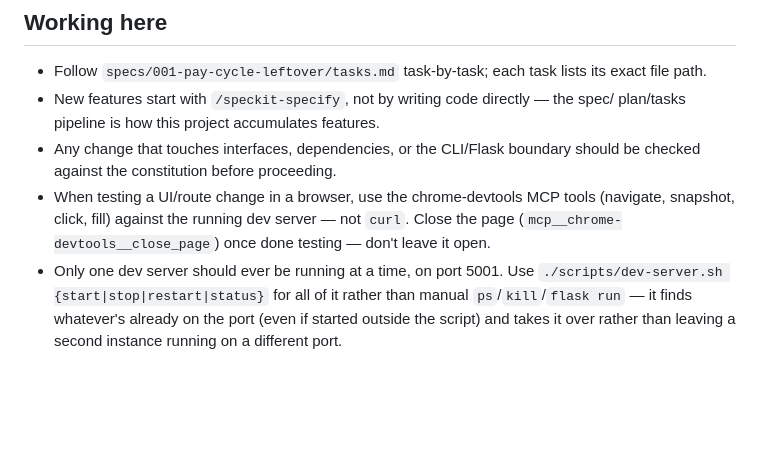
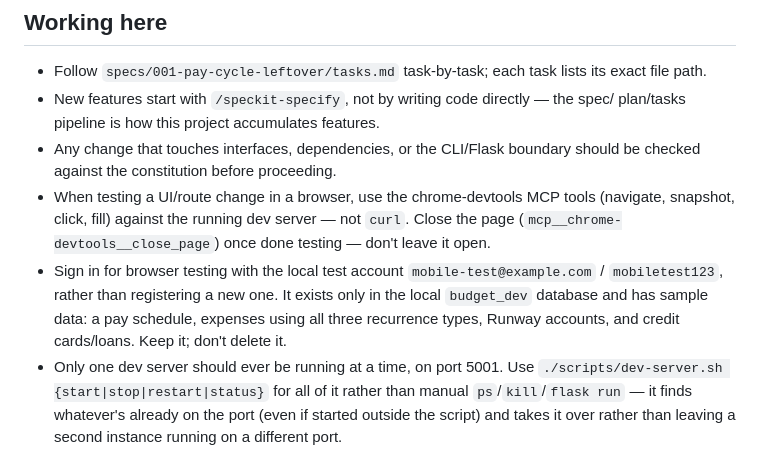
Before and after one commit to taylorbasso/biweekly-budget, a Markdown page: CLAUDE.md, the part around the change. GitHub-like rendering; blank space fills up the shorter version.

Commit message:
Docs: note local test account for browser testing
Co-Authored-By: Claude Opus 5.5 <noreply@anthropic.com>

```diff
--- a/CLAUDE.md
+++ b/CLAUDE.md
@@ -130,6 +130,10 @@ confusing 403 instead of connection-refused.
 - When testing a UI/route change in a browser, use the chrome-devtools MCP tools
   (navigate, snapshot, click, fill) against the running dev server — not `curl`. Close
   the page (`mcp__chrome-devtools__close_page`) once done testing — don't leave it open.
+- Sign in for browser testing with the local test account `mobile-test@example.com` /
+  `mobiletest123`, rather than registering a new one. It exists only in the local `budget_dev`
+  database and has sample data: a pay schedule, expenses using all three recurrence types,
+  Runway accounts, and credit cards/loans. Keep it; don't delete it.
 - Only one dev server should ever be running at a time, on port 5001. Use
   `./scripts/dev-server.sh {start|stop|restart|status}` for all of it rather than manual
   `ps`/`kill`/`flask run` — it finds whatever's already on the port (even if started
```
